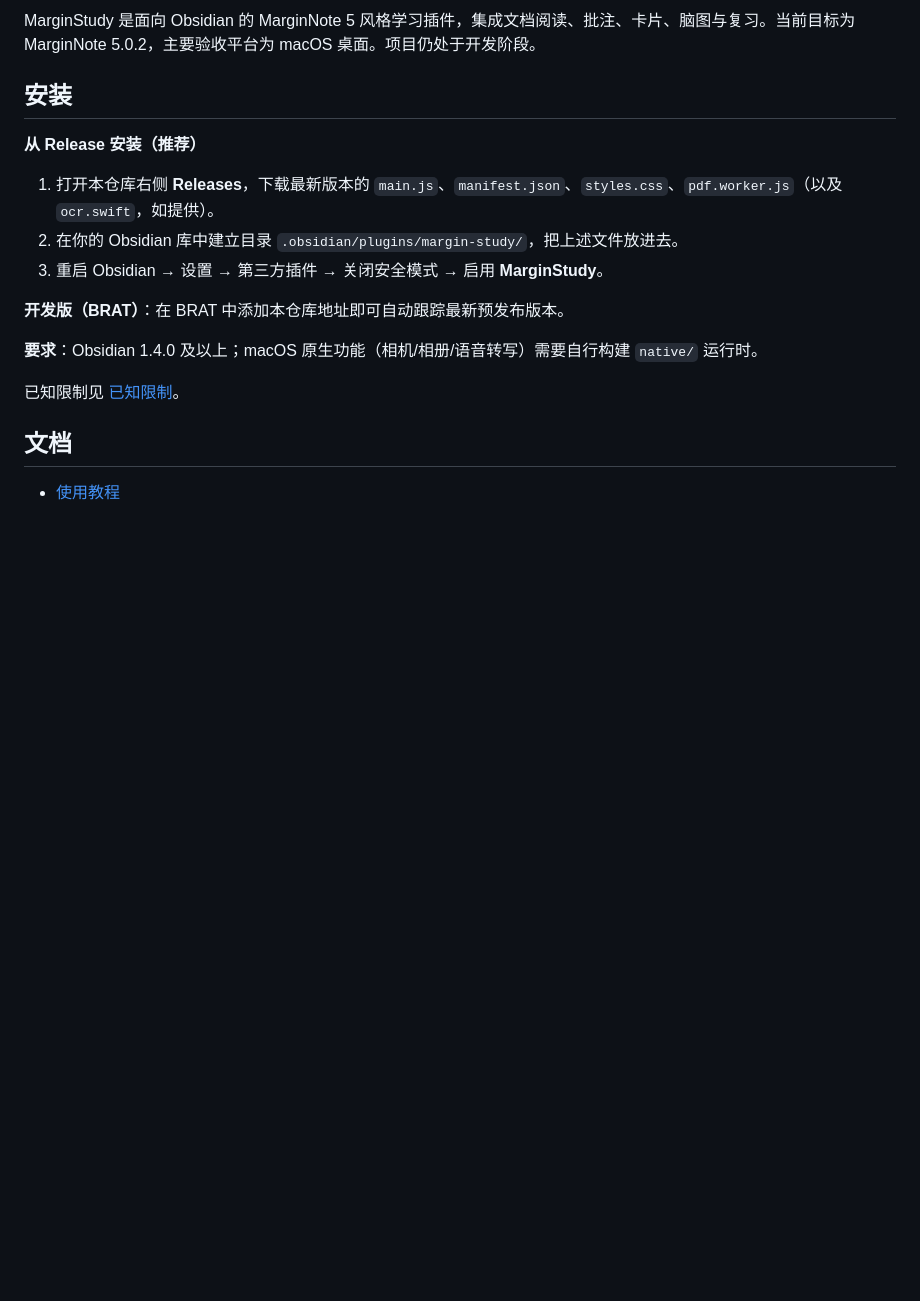
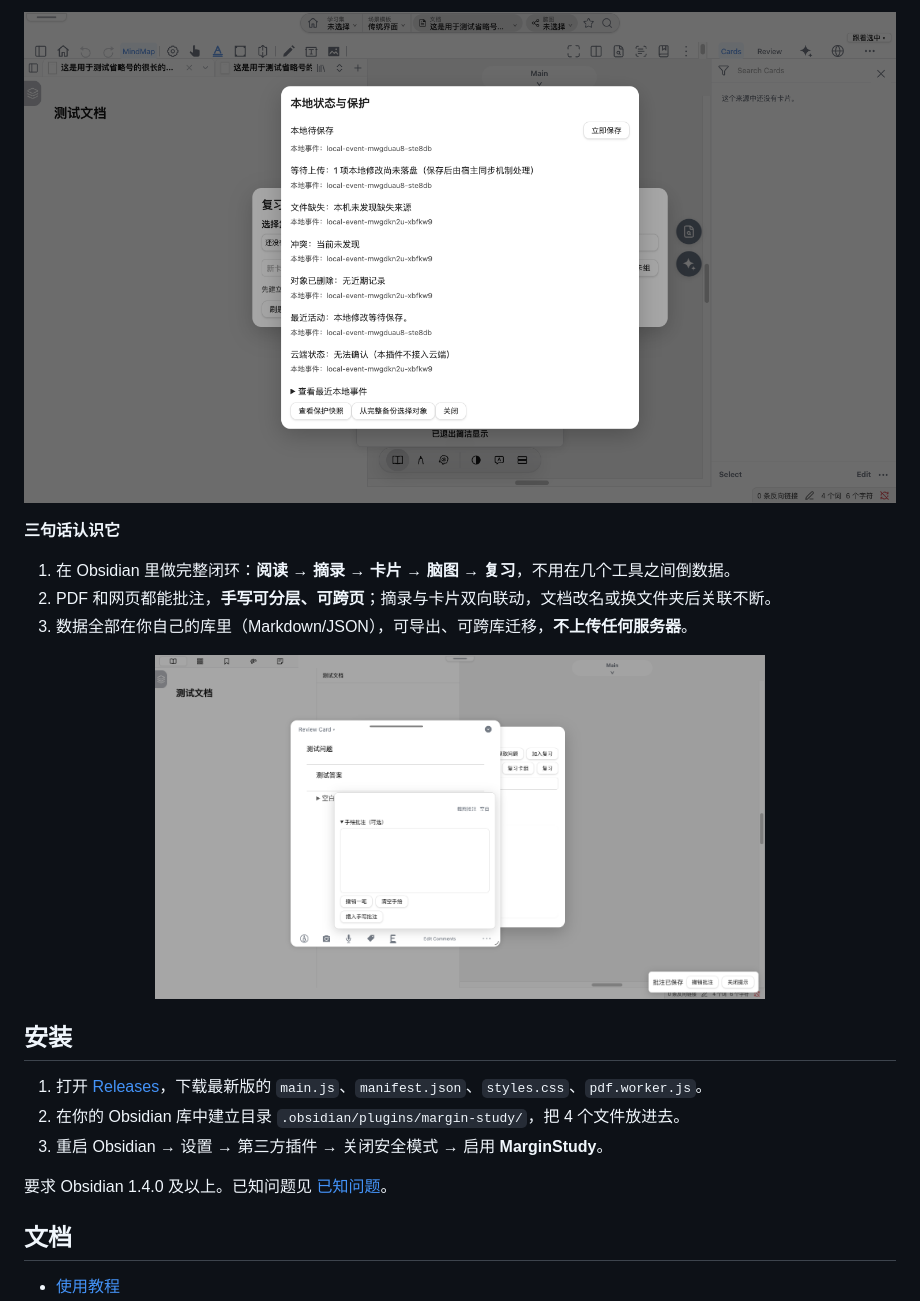
Before and after one commit to themiskang/margin-study, a Markdown page: README.md, the part around one of its changes. GitHub-like rendering; pictures changed too: docs/assets/preview-handwriting.png (added), docs/assets/preview-workspace.png (added); blank space fills up the shorter version.

Commit message:
docs(readme): add project intro page — preview screenshots, three-line pitch, badges, install

```diff
--- a/README.md
+++ b/README.md
@@ -4,19 +4,26 @@
 
-MarginStudy 是面向 Obsidian 的 MarginNote 5 风格学习插件，集成文档阅读、批注、卡片、脑图与复习。当前目标为 MarginNote 5.0.2，主要验收平台为 macOS 桌面。项目仍处于开发阶段。
+
+<p align="center">
+  <img src="docs/assets/preview-workspace.png" alt="MarginStudy 工作区预览" width="100%">
+</p>
+
+**三句话认识它**
+
+1. 在 Obsidian 里做完整闭环：**阅读 → 摘录 → 卡片 → 脑图 → 复习**，不用在几个工具之间倒数据。
+2. PDF 和网页都能批注，**手写可分层、可跨页**；摘录与卡片双向联动，文档改名或换文件夹后关联不断。
+3. 数据全部在你自己的库里（Markdown/JSON），可导出、可跨库迁移，**不上传任何服务器**。
+
+<p align="center">
+  <img src="docs/assets/preview-handwriting.png" alt="手写分层与卡片" width="70%">
+</p>
 
 ## 安装
 
-**从 Release 安装（推荐）**
-
-1. 打开本仓库右侧 **Releases**，下载最新版本的 `main.js`、`manifest.json`、`styles.css`、`pdf.worker.js`（以及 `ocr.swift`，如提供）。
-2. 在你的 Obsidian 库中建立目录 `.obsidian/plugins/margin-study/`，把上述文件放进去。
+1. 打开 [Releases](https://github.com/themiskang/margin-study/releases)，下载最新版的 `main.js`、`manifest.json`、`styles.css`、`pdf.worker.js`。
+2. 在你的 Obsidian 库中建立目录 `.obsidian/plugins/margin-study/`，把 4 个文件放进去。
 3. 重启 Obsidian → 设置 → 第三方插件 → 关闭安全模式 → 启用 **MarginStudy**。
 
-**开发版（BRAT）**：在 BRAT 中添加本仓库地址即可自动跟踪最新预发布版本。
-
-**要求**：Obsidian 1.4.0 及以上；macOS 原生功能（相机/相册/语音转写）需要自行构建 `native/` 运行时。
-
-已知限制见 [已知限制](docs/known-issues.md)。
+要求 Obsidian 1.4.0 及以上。已知问题见 [已知问题](docs/known-issues.md)。
 
 ## 文档
 
```
Also changed, not shown: other parts of README.md (+1 -1 lines).
